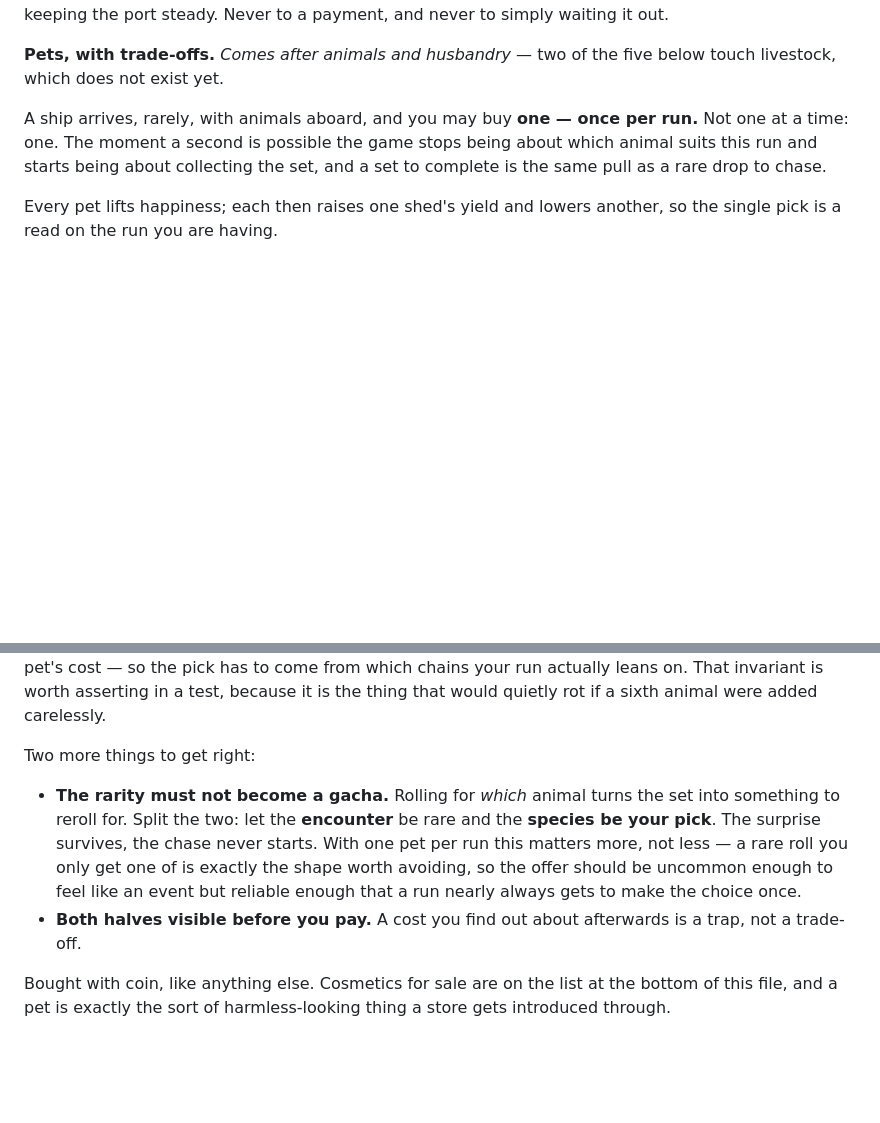
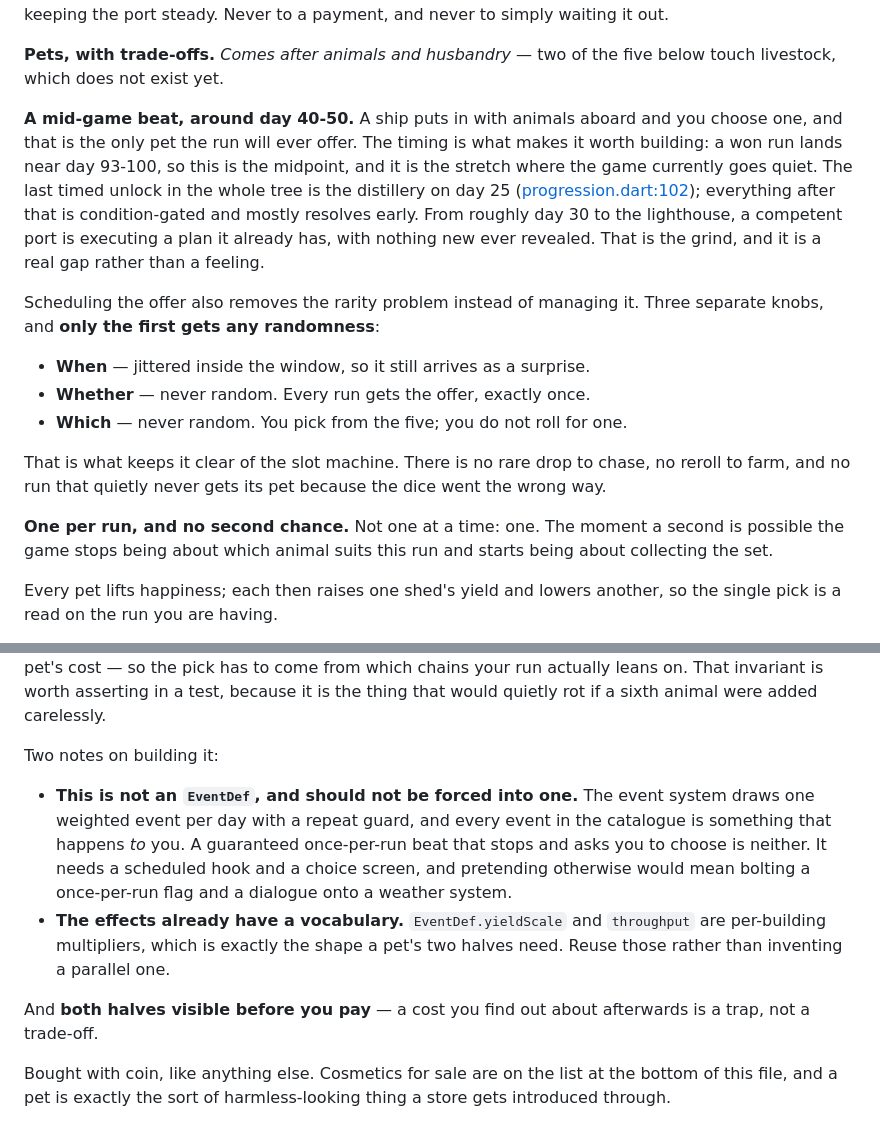
Before and after one commit to Manicalmonocle/PortsAhoy, a Markdown page: ROADMAP.md, 2 parts joined by grey strips. GitHub-like rendering; blank space fills up the shorter version.

Commit message:
Roadmap: the pet is a scheduled mid-game beat, not a rare drop
Delivering the pet as a fixed offer around day 40-50 removes the rarity
problem rather than managing it. Three knobs, and only the first is
random: WHEN is jittered inside the window so it still surprises,
WHETHER is guaranteed, WHICH is your pick from the five. No rare drop to
chase, no reroll to farm, and no run that silently never gets its pet.

The timing is backed by the tree rather than by feel. The last timed
unlock anywhere is the distillery on day 25; everything after is
condition-gated and resolves early, so from about day 30 to a finish
near day 93-100 a competent port executes a plan it already has with
nothing new ever revealed. Day 40-50 is both the midpoint and the middle
of that silence.

Two build notes recorded now. This is not an EventDef and should not be
forced into one — the event system is a weighted daily draw where every
entry happens TO the player, and a guaranteed once-per-run beat that
stops to ask a question is neither. But EventDef.yieldScale and
throughput are already per-building multipliers, which is the exact
shape a pet's two halves need, so reuse that vocabulary.

Co-Authored-By: Claude Opus 5 <noreply@anthropic.com>

```diff
--- a/ROADMAP.md
+++ b/ROADMAP.md
@@ -77,10 +77,31 @@ port steady. Never to a payment, and never to simply waiting it out.
 **Pets, with trade-offs.** *Comes after animals and husbandry* — two of the five
 below touch livestock, which does not exist yet.
 
-A ship arrives, rarely, with animals aboard, and you may buy **one — once per
-run.** Not one at a time: one. The moment a second is possible the game stops
-being about which animal suits this run and starts being about collecting the
-set, and a set to complete is the same pull as a rare drop to chase.
+**A mid-game beat, around day 40-50.** A ship puts in with animals aboard and
+you choose one, and that is the only pet the run will ever offer. The timing is
+what makes it worth building: a won run lands near day 93-100, so this is the
+midpoint, and it is the stretch where the game currently goes quiet. The last
+timed unlock in the whole tree is the distillery on day 25
+([progression.dart:102](lib/sim/progression.dart#L102)); everything after that
+is condition-gated and mostly resolves early. From roughly day 30 to the
+lighthouse, a competent port is executing a plan it already has, with nothing
+new ever revealed. That is the grind, and it is a real gap rather than a
+feeling.
+
+Scheduling the offer also removes the rarity problem instead of managing it.
+Three separate knobs, and **only the first gets any randomness**:
+
+- **When** — jittered inside the window, so it still arrives as a surprise.
+- **Whether** — never random. Every run gets the offer, exactly once.
+- **Which** — never random. You pick from the five; you do not roll for one.
+
+That is what keeps it clear of the slot machine. There is no rare drop to chase,
+no reroll to farm, and no run that quietly never gets its pet because the dice
+went the wrong way.
+
+**One per run, and no second chance.** Not one at a time: one. The moment a
+second is possible the game stops being about which animal suits this run and
+starts being about collecting the set.
 
 Every pet lifts happiness; each then raises one shed's yield and lowers another,
 so the single pick is a read on the run you are having.
@@ -109,17 +130,20 @@ the pick has to come from which chains your run actually leans on. That
 invariant is worth asserting in a test, because it is the thing that would
 quietly rot if a sixth animal were added carelessly.
 
-Two more things to get right:
+Two notes on building it:
 
-- **The rarity must not become a gacha.** Rolling for *which* animal turns the
-  set into something to reroll for. Split the two: let the **encounter** be rare
-  and the **species be your pick**. The surprise survives, the chase never
-  starts. With one pet per run this matters more, not less — a rare roll you
-  only get one of is exactly the shape worth avoiding, so the offer should be
-  uncommon enough to feel like an event but reliable enough that a run nearly
-  always gets to make the choice once.
-- **Both halves visible before you pay.** A cost you find out about afterwards
-  is a trap, not a trade-off.
+- **This is not an `EventDef`, and should not be forced into one.** The event
+  system draws one weighted event per day with a repeat guard, and every event
+  in the catalogue is something that happens *to* you. A guaranteed once-per-run
+  beat that stops and asks you to choose is neither. It needs a scheduled hook
+  and a choice screen, and pretending otherwise would mean bolting a
+  once-per-run flag and a dialogue onto a weather system.
+- **The effects already have a vocabulary.** `EventDef.yieldScale` and
+  `throughput` are per-building multipliers, which is exactly the shape a pet's
+  two halves need. Reuse those rather than inventing a parallel one.
+
+And **both halves visible before you pay** — a cost you find out about
+afterwards is a trap, not a trade-off.
 
 Bought with coin, like anything else. Cosmetics for sale are on the list at the
 bottom of this file, and a pet is exactly the sort of harmless-looking thing a
```
